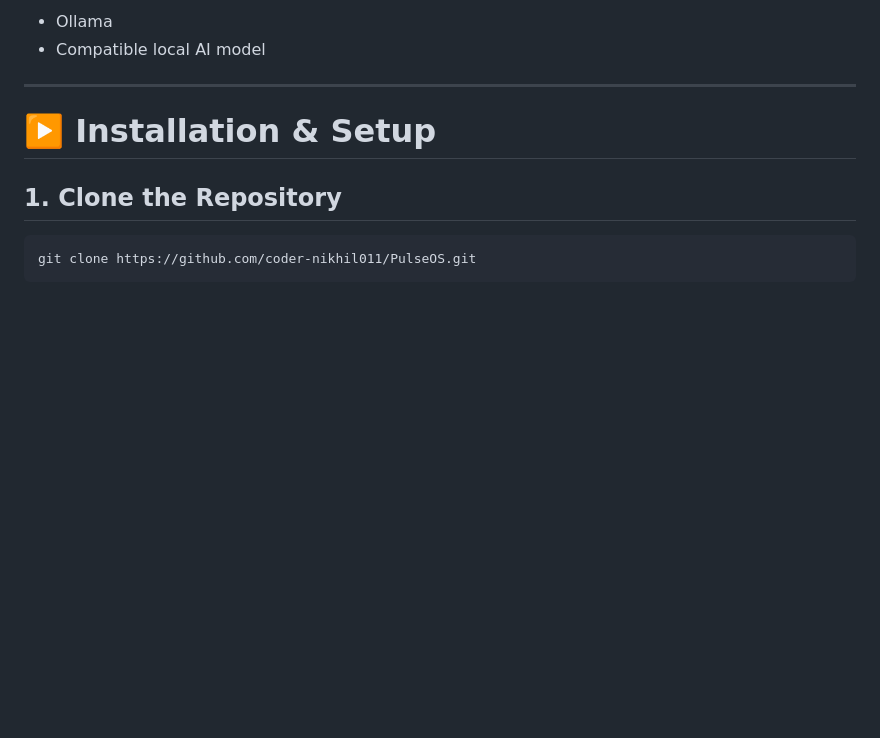
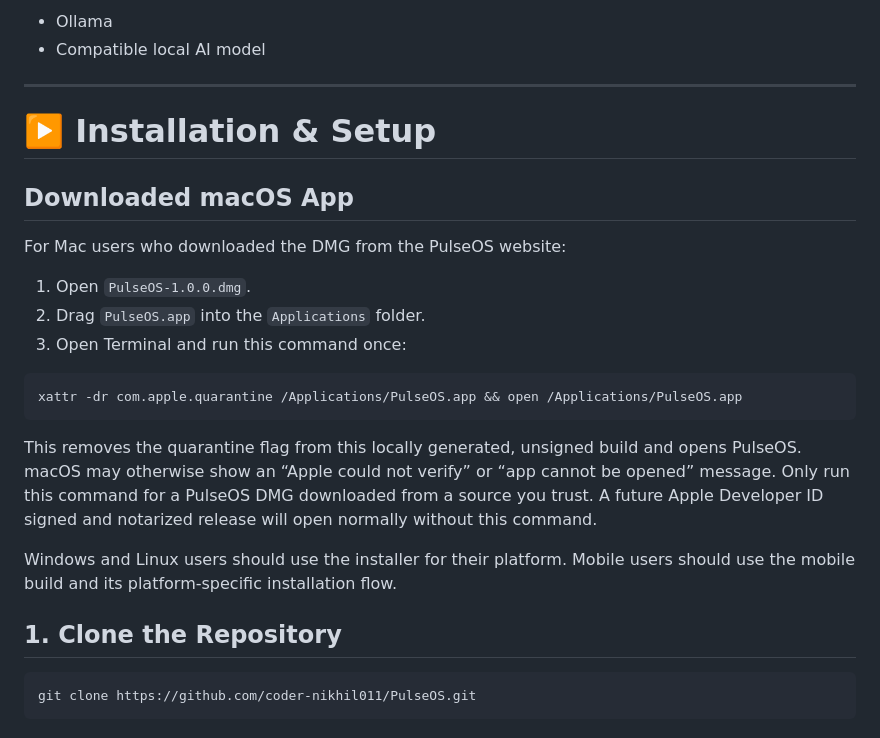
Before and after one commit to coder-nikhil011/PulseOS, a Markdown page: README.md, the part around the change. Drawn GitHub-style; blank space fills up the shorter version.

Commit message:
Document macOS downloaded app setup

````diff
--- a/README.md
+++ b/README.md
@@ -487,6 +487,27 @@ PulseOS/
 
 # ▶️ Installation & Setup
 
+## Downloaded macOS App
+
+For Mac users who downloaded the DMG from the PulseOS website:
+
+1. Open `PulseOS-1.0.0.dmg`.
+2. Drag `PulseOS.app` into the `Applications` folder.
+3. Open Terminal and run this command once:
+
+```bash
+xattr -dr com.apple.quarantine /Applications/PulseOS.app && open /Applications/PulseOS.app
+```
+
+This removes the quarantine flag from this locally generated, unsigned build
+and opens PulseOS. macOS may otherwise show an “Apple could not verify” or
+“app cannot be opened” message. Only run this command for a PulseOS DMG
+downloaded from a source you trust. A future Apple Developer ID signed and
+notarized release will open normally without this command.
+
+Windows and Linux users should use the installer for their platform. Mobile
+users should use the mobile build and its platform-specific installation flow.
+
 ## 1. Clone the Repository
 
 ```bash
````
